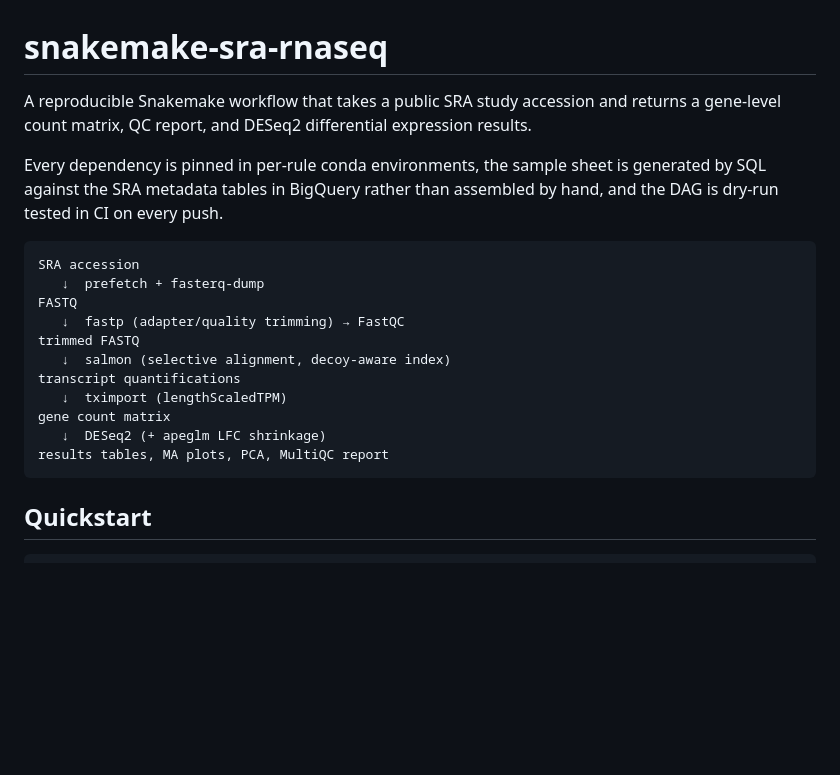
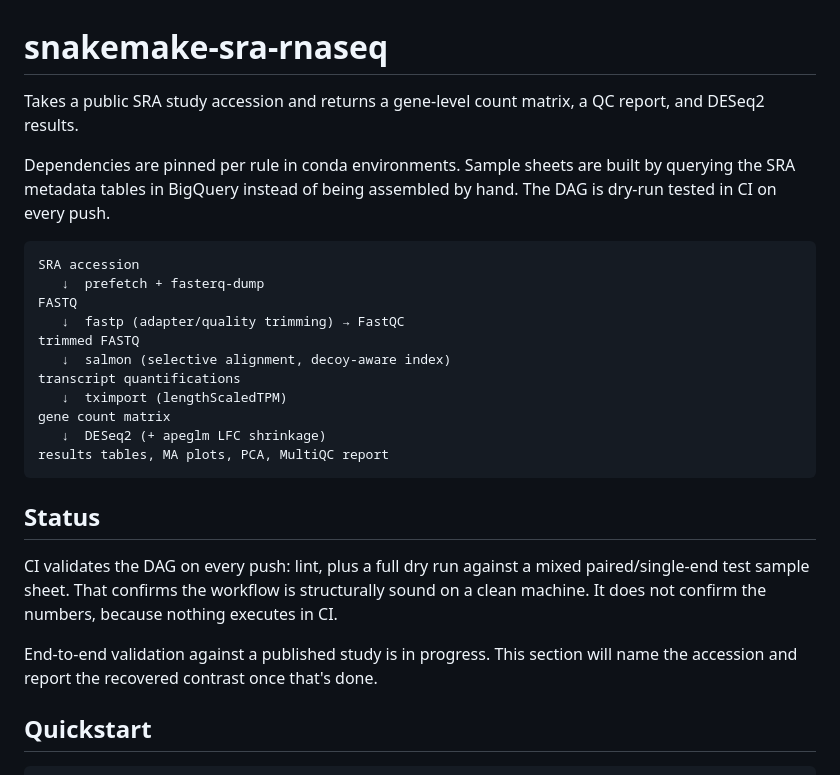
Before and after one commit to masondandrus/snakemake-sra-rnaseq, a Markdown page: README.md, the part around one of its changes. Rendered like a GitHub page; blank space fills up the shorter version.

````diff
--- a/README.md
+++ b/README.md
@@ -1,8 +1,12 @@
 # snakemake-sra-rnaseq
 
-A reproducible Snakemake workflow that takes a public SRA study accession and returns a gene-level count matrix, QC report, and DESeq2 differential expression results.
+Takes a public SRA study accession and returns a gene-level count matrix, a QC report, and DESeq2 results.
 
-Every dependency is pinned in per-rule conda environments, the sample sheet is generated by SQL against the SRA metadata tables in BigQuery rather than assembled by hand, and the DAG is dry-run tested in CI on every push.
+Dependencies are pinned per rule in conda environments. Sample sheets are built by querying the SRA metadata tables in BigQuery instead of being assembled by hand. The DAG is dry-run tested in CI on every push.
+
+<!-- TODO (Mason): two or three sentences here on why you built this and what you use it for.
+     Written in your own words, this is the single most valuable paragraph in the file.
+     Delete this comment when you've replaced it. -->
 
 ```
 SRA accession
@@ -17,6 +21,16 @@ gene count matrix
    ↓  DESeq2 (+ apeglm LFC shrinkage)
 results tables, MA plots, PCA, MultiQC report
 ```
+
+## Status
+
+CI validates the DAG on every push: lint, plus a full dry run against a mixed
+paired/single-end test sample sheet. That confirms the workflow is structurally
+sound on a clean machine. It does not confirm the numbers, because nothing
+executes in CI.
+
+End-to-end validation against a published study is in progress. This section
+will name the accession and report the recovered contrast once that's done.
 
 ## Quickstart
 
````
Also changed, not shown: other parts of README.md (+89 -59 lines).
